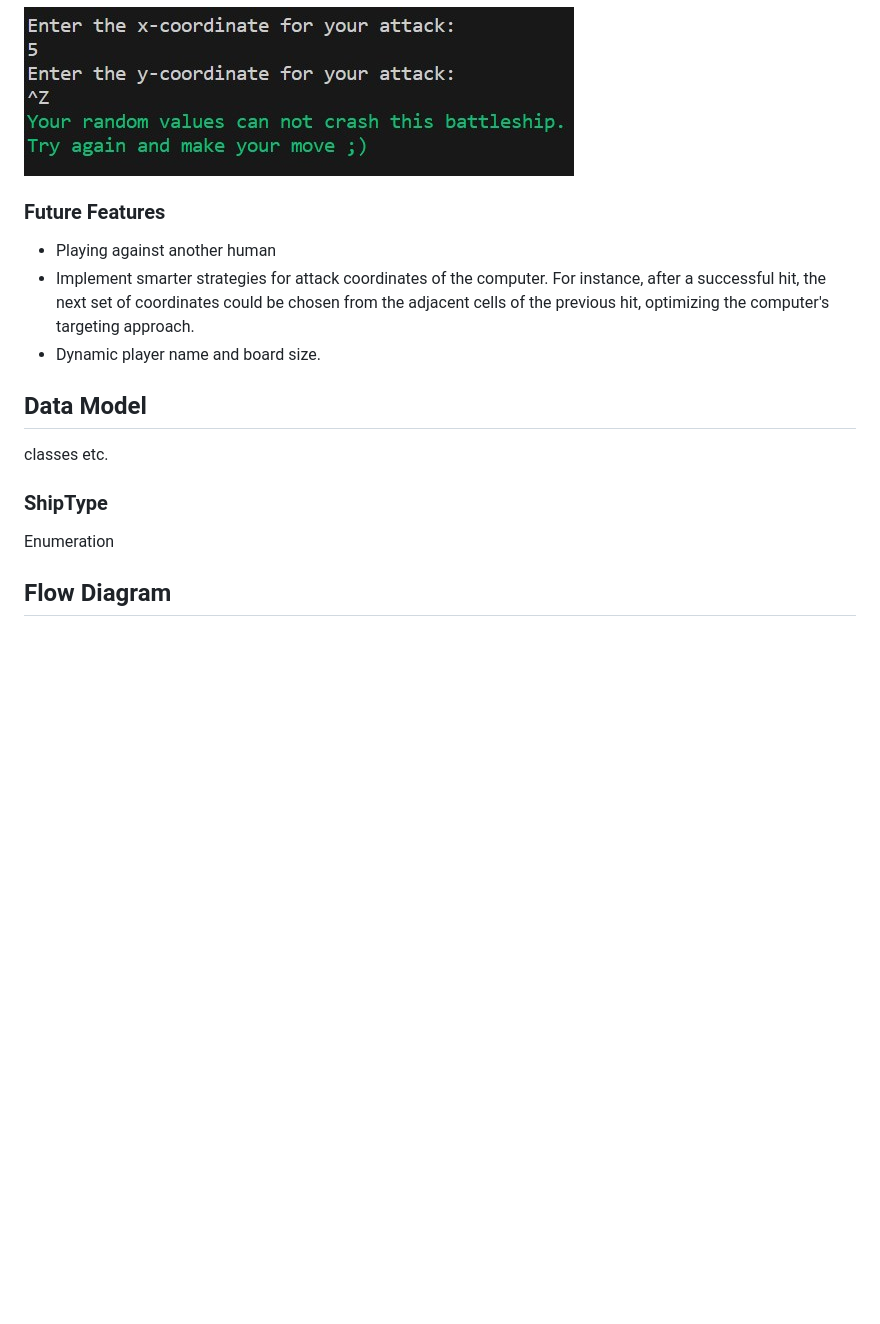
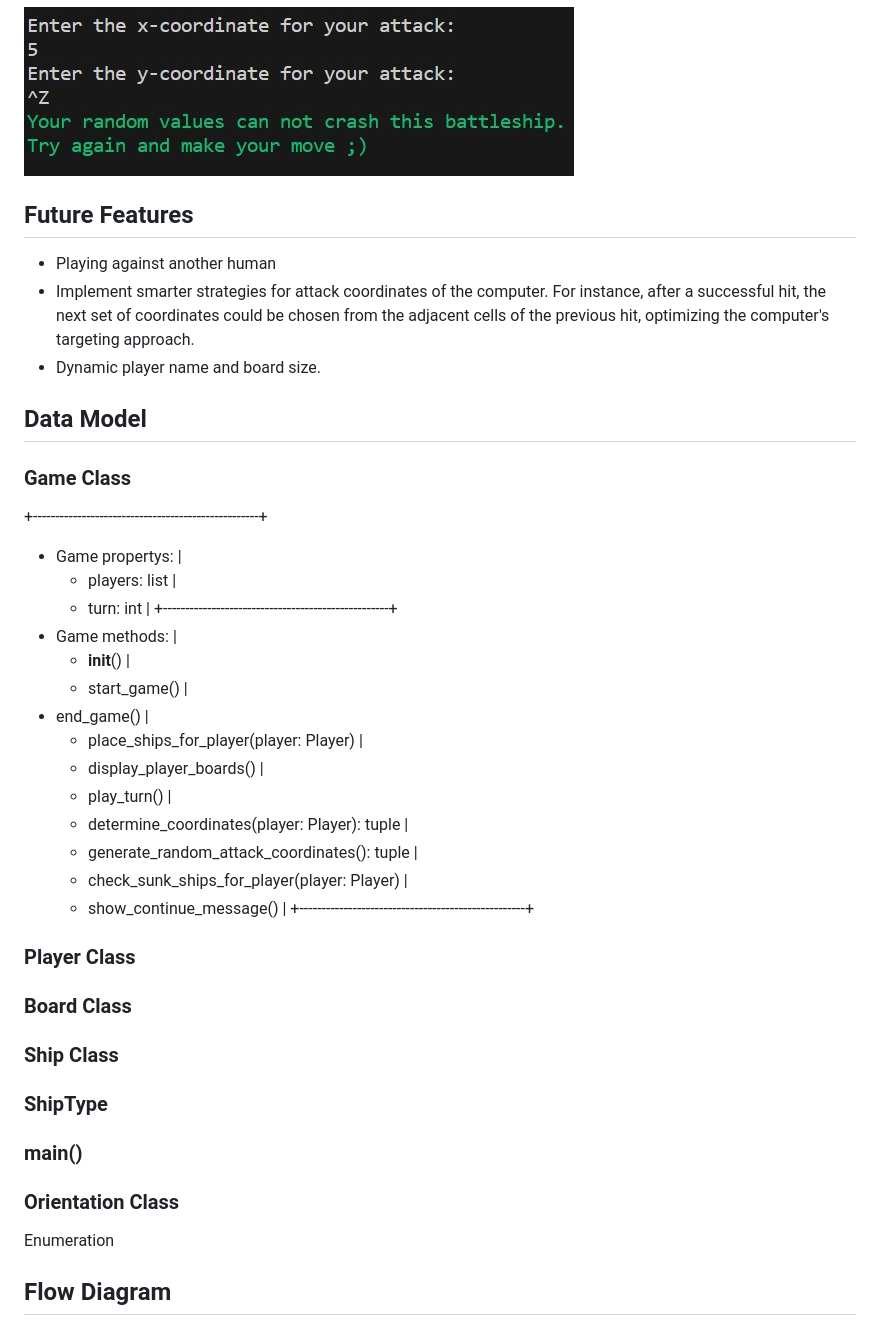
Before and after one commit to pbrdys/battleship-game, a Markdown page: README.md, the part around the change printed below. Drawn GitHub-style; blank space fills up the shorter version.

Commit message:
Update README: Data Model Game Class

```diff
--- a/README.md
+++ b/README.md
@@ -149,15 +151,44 @@ In certain scenarios, the application may encounter unforeseeable input values.
 
 ![Exception-Handling](./doc/exception-handling.jpg)
 
-### Future Features
+
+
+## Future Features
 * Playing against another human
 * Implement smarter strategies for attack coordinates of the computer. For instance, after a successful hit, the next set of coordinates could be chosen from the adjacent cells of the previous hit, optimizing the computer's targeting approach.
 * Dynamic player name and board size.
 
 ## Data Model
-classes etc.
+
+### Game Class
++---------------------------------------------------+
+* Game propertys:                                   |
+    * players: list                                 |
+    * turn: int                                     |
++---------------------------------------------------+
+* Game methods:                                     |
+    * __init__()                                    |
+    * start_game()                                  |
+* end_game()                                        |
+    * place_ships_for_player(player: Player)        |
+    * display_player_boards()                       |
+    * play_turn()                                   |
+    * determine_coordinates(player: Player): tuple  |
+    * generate_random_attack_coordinates(): tuple   |
+    * check_sunk_ships_for_player(player: Player)   |
+    * show_continue_message()                       |
++---------------------------------------------------+
+### Player Class
+
+### Board Class
+
+### Ship Class
 
 ### ShipType
+
+### main()
+
+### Orientation Class
 Enumeration
 
 ## Flow Diagram
```
Also changed, not shown: other parts of README.md (+2 -0 lines).
